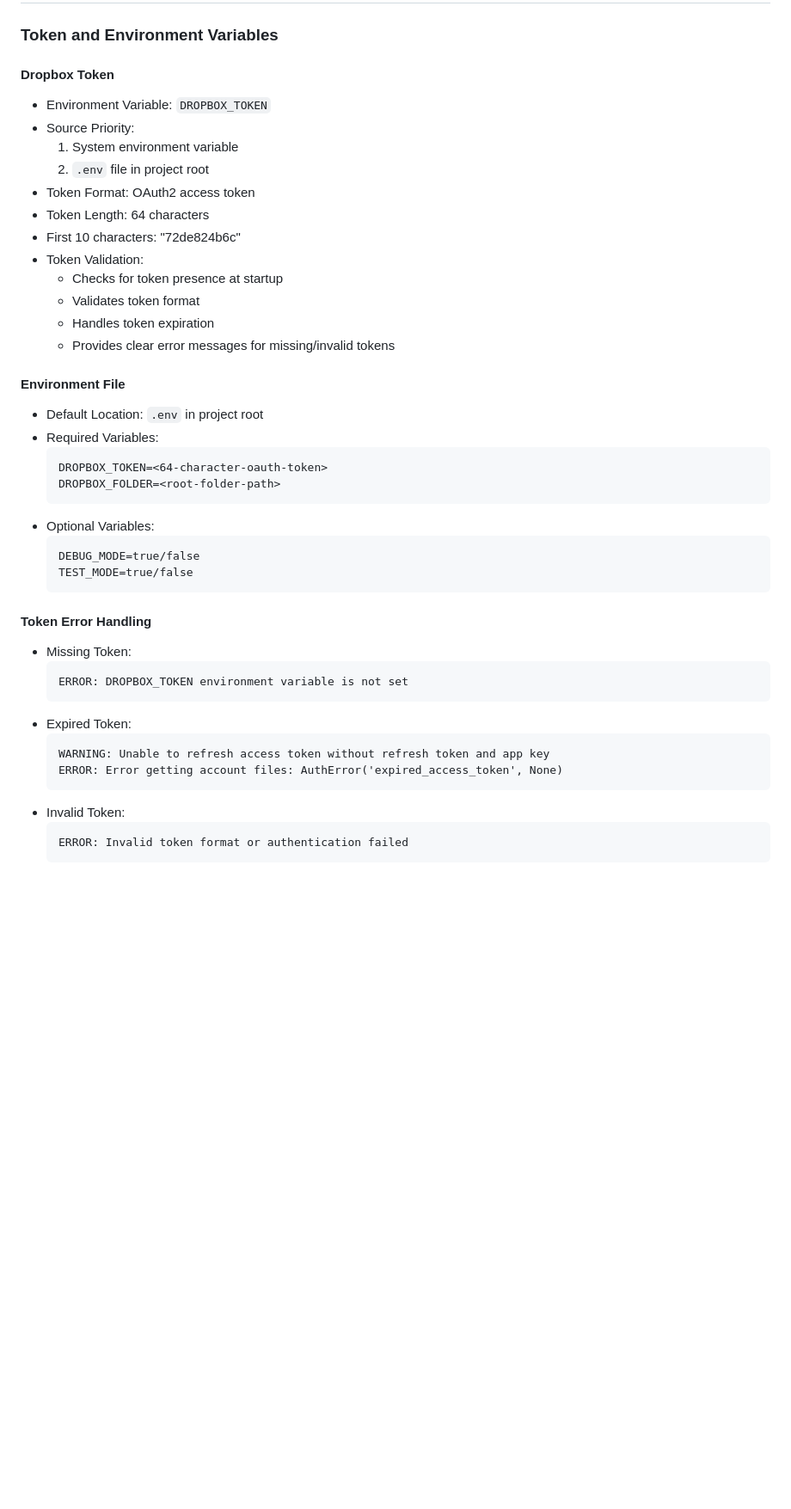
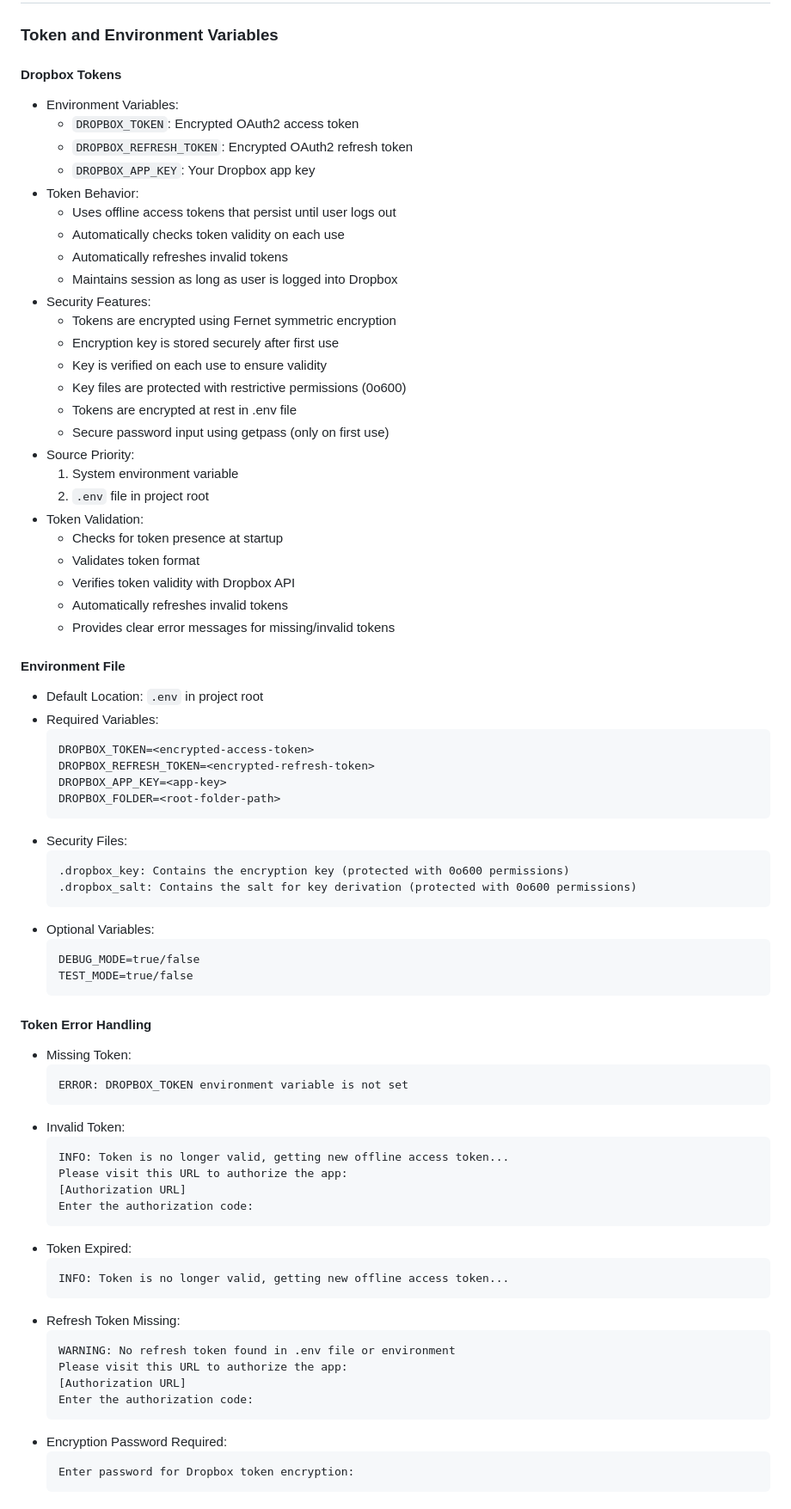
Before and after one commit to csarnevesht/sync-with-playwright, a Markdown page: docs/README.design.sync.analyzer.md, the part around the change printed below. Shown: that part at 86% size. GitHub-like rendering; blank space fills up the shorter version.

Commit message:
docs: update token storage documentation for persistent key storage

````diff
--- a/docs/README.design.sync.analyzer.md
+++ b/docs/README.design.sync.analyzer.md
@@ -250,26 +250,46 @@ python -m sync.cmd_analyzer \
 
 ### Token and Environment Variables
 
-#### Dropbox Token
-- Environment Variable: `DROPBOX_TOKEN`
+#### Dropbox Tokens
+- Environment Variables:
+  - `DROPBOX_TOKEN`: Encrypted OAuth2 access token
+  - `DROPBOX_REFRESH_TOKEN`: Encrypted OAuth2 refresh token
+  - `DROPBOX_APP_KEY`: Your Dropbox app key
+- Token Behavior:
+  - Uses offline access tokens that persist until user logs out
+  - Automatically checks token validity on each use
+  - Automatically refreshes invalid tokens
+  - Maintains session as long as user is logged into Dropbox
+- Security Features:
+  - Tokens are encrypted using Fernet symmetric encryption
+  - Encryption key is stored securely after first use
+  - Key is verified on each use to ensure validity
+  - Key files are protected with restrictive permissions (0o600)
+  - Tokens are encrypted at rest in .env file
+  - Secure password input using getpass (only on first use)
 - Source Priority:
   1. System environment variable
   2. `.env` file in project root
-- Token Format: OAuth2 access token
-- Token Length: 64 characters
-- First 10 characters: "72de824b6c"
 - Token Validation:
   - Checks for token presence at startup
   - Validates token format
-  - Handles token expiration
+  - Verifies token validity with Dropbox API
+  - Automatically refreshes invalid tokens
   - Provides clear error messages for missing/invalid tokens
 
 #### Environment File
 - Default Location: `.env` in project root
 - Required Variables:
   ```
-  DROPBOX_TOKEN=<64-character-oauth-token>
+  DROPBOX_TOKEN=<encrypted-access-token>
+  DROPBOX_REFRESH_TOKEN=<encrypted-refresh-token>
+  DROPBOX_APP_KEY=<app-key>
   DROPBOX_FOLDER=<root-folder-path>
+  ```
+- Security Files:
+  ```
+  .dropbox_key: Contains the encryption key (protected with 0o600 permissions)
+  .dropbox_salt: Contains the salt for key derivation (protected with 0o600 permissions)
   ```
 - Optional Variables:
   ```
@@ -282,12 +302,26 @@ python -m sync.cmd_analyzer \
   ```
   ERROR: DROPBOX_TOKEN environment variable is not set
   ```
-- Expired Token:
-  ```
-  WARNING: Unable to refresh access token without refresh token and app key
-  ERROR: Error getting account files: AuthError('expired_access_token', None)
-  ```
 - Invalid Token:
   ```
-  ERROR: Invalid token format or authentication failed
+  INFO: Token is no longer valid, getting new offline access token...
+  Please visit this URL to authorize the app:
+  [Authorization URL]
+  Enter the authorization code:
   ```
+- Token Expired:
+  ```
+  INFO: Token is no longer valid, getting new offline access token...
+  ```
+- Refresh Token Missing:
+  ```
+  WARNING: No refresh token found in .env file or environment
+  Please visit this URL to authorize the app:
+  [Authorization URL]
+  Enter the authorization code:
+  ```
+- Encryption Password Required:
+  ```
+  Enter password for Dropbox token encryption:
+  ```
+
````
Also changed, not shown: other parts of docs/README.design.sync.analyzer.md (+26 -0 lines).
